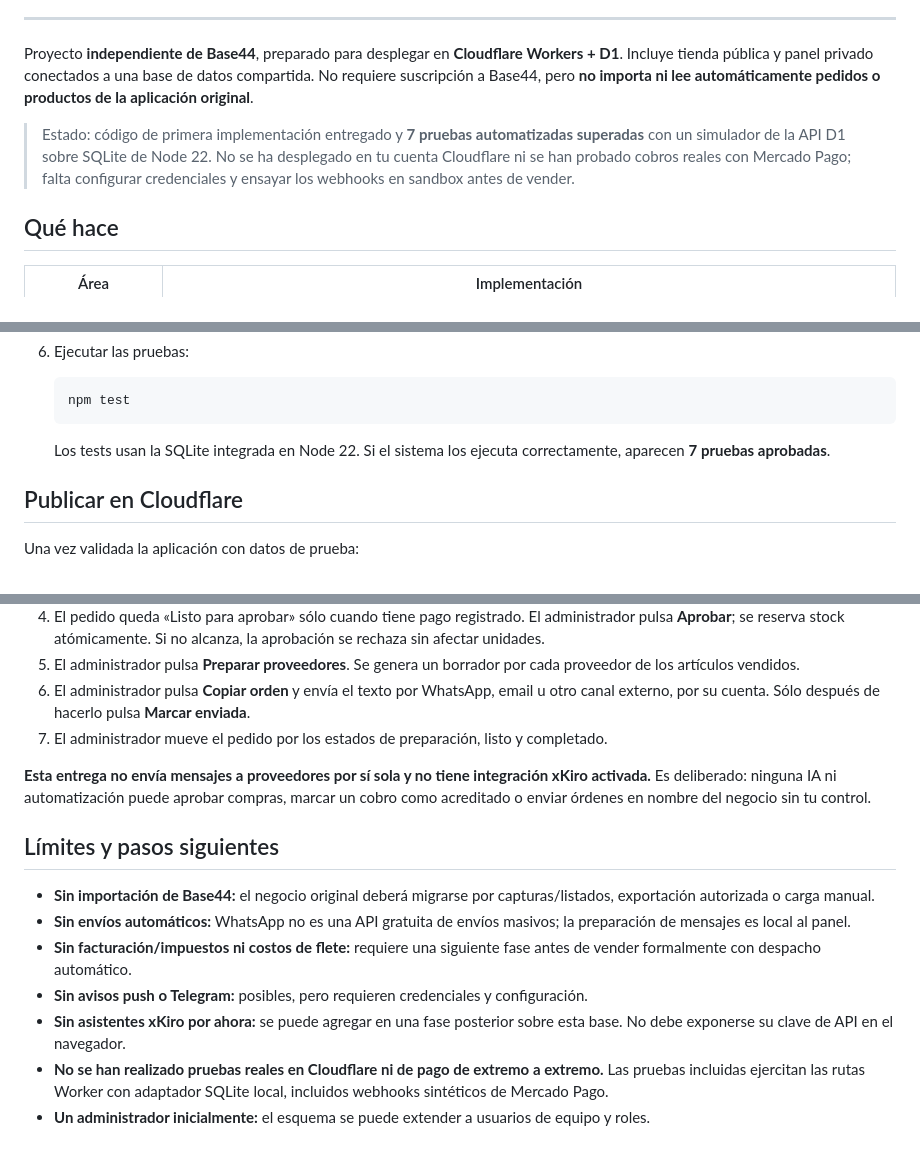
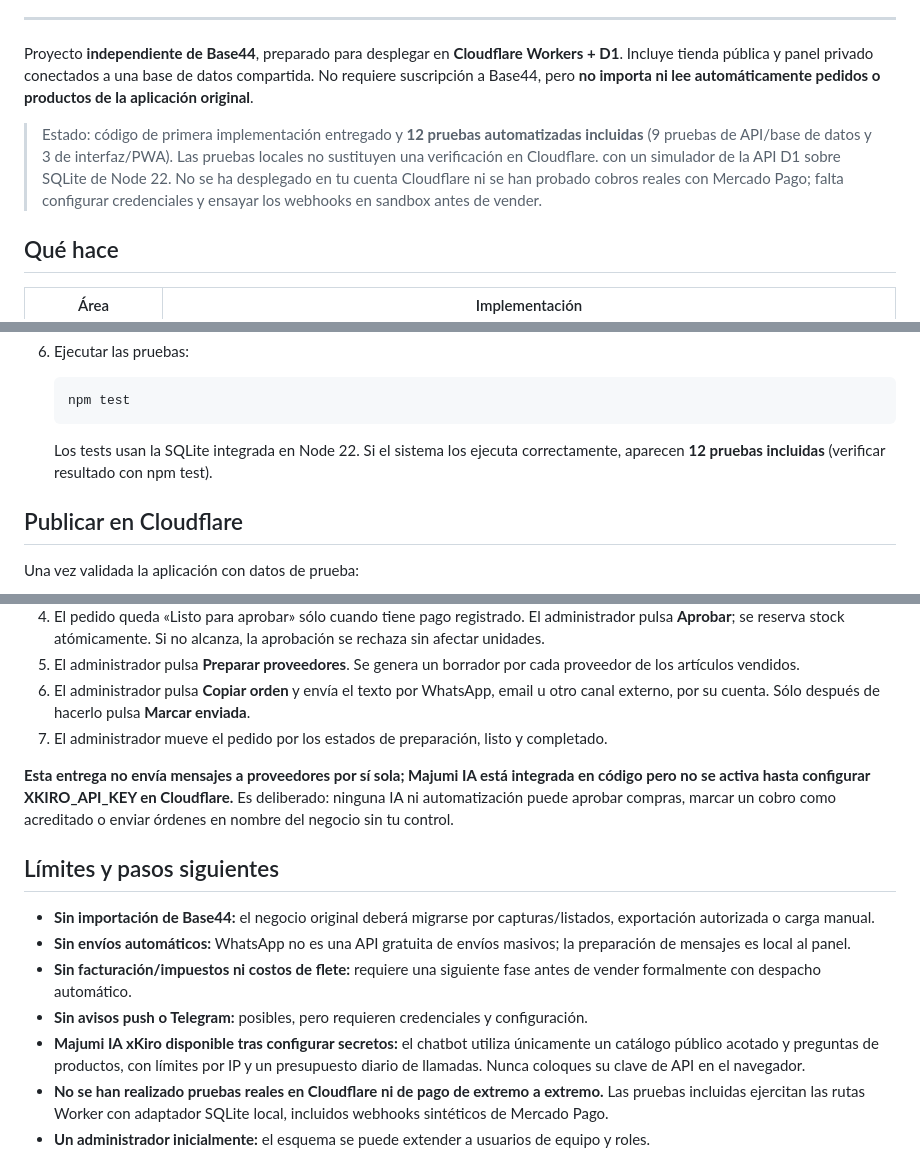
Before and after one commit to miqueas80/Majumi-shop, a Markdown page: README.md, 3 parts joined by grey strips. Drawn GitHub-style.

Commit message:
docs: synchronize implementation and test count with PWA and optional xKiro integration

````diff
--- a/README.md
+++ b/README.md
@@ -37,7 +37,7 @@ La portada de Majumi Shop fue rediseñada con un lenguaje visual editorial: hero
 
 Proyecto **independiente de Base44**, preparado para desplegar en **Cloudflare Workers + D1**. Incluye tienda pública y panel privado conectados a una base de datos compartida. No requiere suscripción a Base44, pero **no importa ni lee automáticamente pedidos o productos de la aplicación original**.
 
-> Estado: código de primera implementación entregado y **7 pruebas automatizadas superadas** con un simulador de la API D1 sobre SQLite de Node 22. No se ha desplegado en tu cuenta Cloudflare ni se han probado cobros reales con Mercado Pago; falta configurar credenciales y ensayar los webhooks en sandbox antes de vender.
+> Estado: código de primera implementación entregado y **12 pruebas automatizadas incluidas** (9 pruebas de API/base de datos y 3 de interfaz/PWA). Las pruebas locales no sustituyen una verificación en Cloudflare. con un simulador de la API D1 sobre SQLite de Node 22. No se ha desplegado en tu cuenta Cloudflare ni se han probado cobros reales con Mercado Pago; falta configurar credenciales y ensayar los webhooks en sandbox antes de vender.
 
 ## Qué hace
 
@@ -109,7 +109,7 @@ Requiere Node 22 o posterior y una cuenta Cloudflare para el despliegue remoto.
    npm test
    ```
 
-   Los tests usan la SQLite integrada en Node 22. Si el sistema los ejecuta correctamente, aparecen **7 pruebas aprobadas**.
+   Los tests usan la SQLite integrada en Node 22. Si el sistema los ejecuta correctamente, aparecen **12 pruebas incluidas** (verificar resultado con npm test).
 
 ## Publicar en Cloudflare
 
@@ -165,7 +165,7 @@ Referencias técnicas oficiales:
 6. El administrador pulsa **Copiar orden** y envía el texto por WhatsApp, email u otro canal externo, por su cuenta. Sólo después de hacerlo pulsa **Marcar enviada**.
 7. El administrador mueve el pedido por los estados de preparación, listo y completado.
 
-**Esta entrega no envía mensajes a proveedores por sí sola y no tiene integración xKiro activada.** Es deliberado: ninguna IA ni automatización puede aprobar compras, marcar un cobro como acreditado o enviar órdenes en nombre del negocio sin tu control.
+**Esta entrega no envía mensajes a proveedores por sí sola; Majumi IA está integrada en código pero no se activa hasta configurar XKIRO_API_KEY en Cloudflare.** Es deliberado: ninguna IA ni automatización puede aprobar compras, marcar un cobro como acreditado o enviar órdenes en nombre del negocio sin tu control.
 
 ## Límites y pasos siguientes
 
@@ -173,7 +173,7 @@ Referencias técnicas oficiales:
 - **Sin envíos automáticos:** WhatsApp no es una API gratuita de envíos masivos; la preparación de mensajes es local al panel.
 - **Sin facturación/impuestos ni costos de flete:** requiere una siguiente fase antes de vender formalmente con despacho automático.
 - **Sin avisos push o Telegram:** posibles, pero requieren credenciales y configuración.
-- **Sin asistentes xKiro por ahora:** se puede agregar en una fase posterior sobre esta base. No debe exponerse su clave de API en el navegador.
+- **Majumi IA xKiro disponible tras configurar secretos:** el chatbot utiliza únicamente un catálogo público acotado y preguntas de productos, con límites por IP y un presupuesto diario de llamadas. Nunca coloques su clave de API en el navegador.
 - **No se han realizado pruebas reales en Cloudflare ni de pago de extremo a extremo.** Las pruebas incluidas ejercitan las rutas Worker con adaptador SQLite local, incluidos webhooks sintéticos de Mercado Pago.
 - **Un administrador inicialmente:** el esquema se puede extender a usuarios de equipo y roles.
 
````
